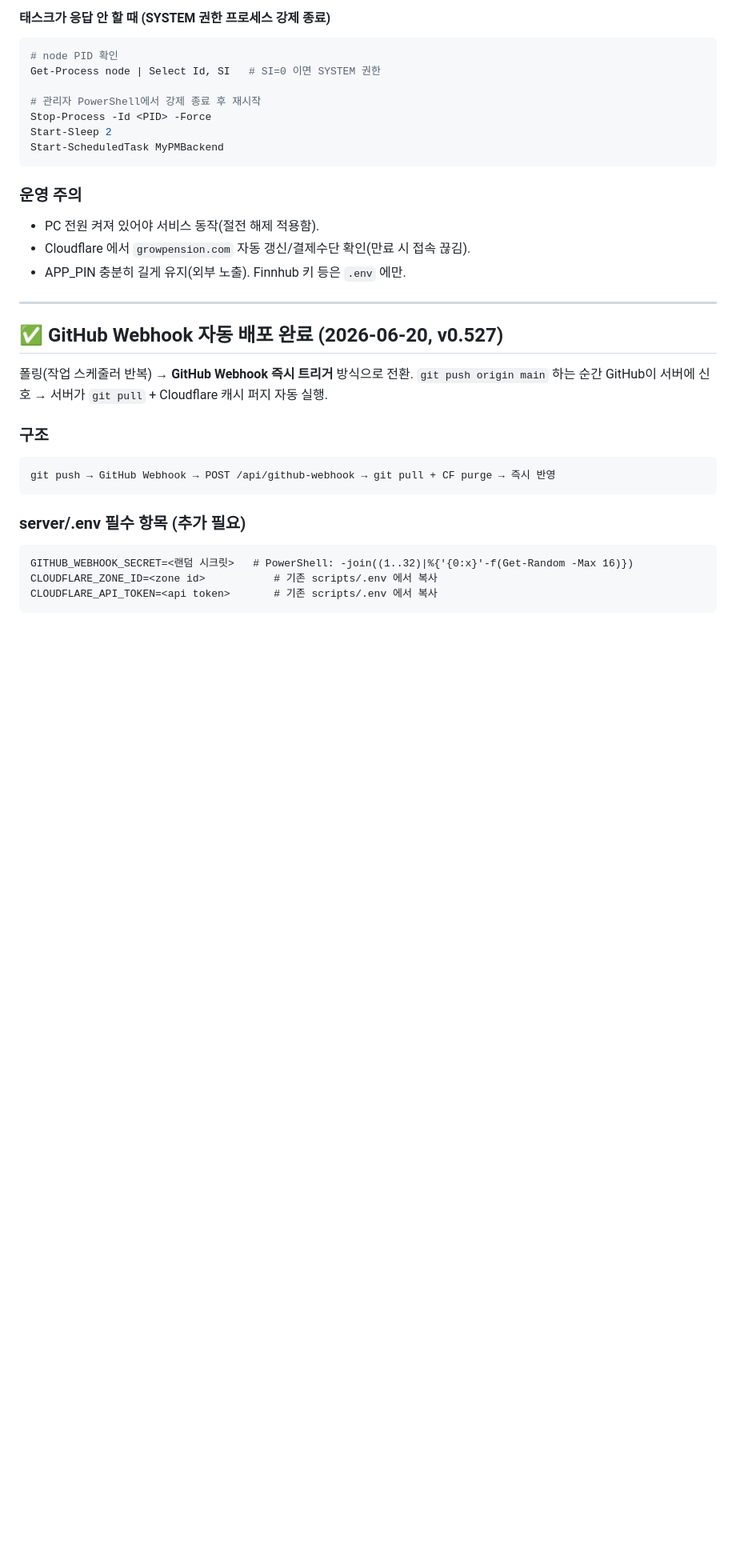
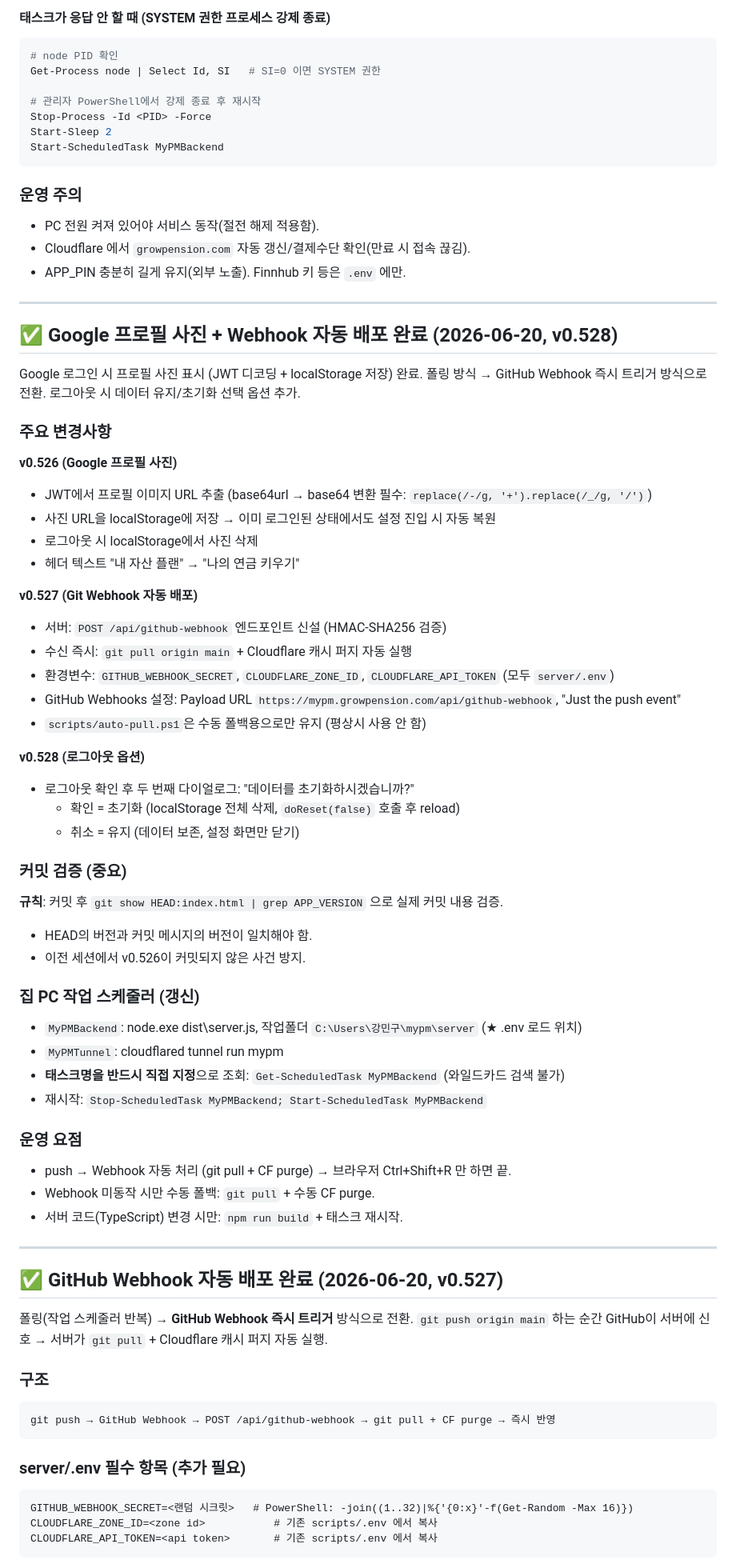
Before and after one commit to imgkang/my-ps, a Markdown page: docs/PROGRESS.md, the part around one of its changes. Shown at 80% size. GitHub-like rendering; blank space fills up the shorter version.

Commit message:
docs: PROGRESS.md 업데이트 — v0.528 최근 작업 내역 정리
- Google 프로필 사진 (v0.526): JWT 디코딩 + localStorage 저장
- GitHub Webhook 자동 배포 (v0.527): push → 즉시 git pull + CF purge
- 로그아웃 옵션 (v0.528): 데이터 유지/초기화 선택
- 커밋 검증 규칙, 작업 스케줄러 관리법 추가
- 다음 세션 참고용 요점 정리

Co-Authored-By: Claude Sonnet 4.6 <noreply@anthropic.com>
Claude-Session: https://claude.ai/code/session_01PFtXR8WSAYT7xx4cmmB74p

```diff
--- a/docs/PROGRESS.md
+++ b/docs/PROGRESS.md
@@ -105,6 +107,49 @@ Start-ScheduledTask MyPMBackend
 
 ---
 
+## ✅ Google 프로필 사진 + Webhook 자동 배포 완료 (2026-06-20, v0.528)
+Google 로그인 시 프로필 사진 표시 (JWT 디코딩 + localStorage 저장) 완료.
+폴링 방식 → GitHub Webhook 즉시 트리거 방식으로 전환.
+로그아웃 시 데이터 유지/초기화 선택 옵션 추가.
+
+### 주요 변경사항
+
+**v0.526 (Google 프로필 사진)**
+- JWT에서 프로필 이미지 URL 추출 (base64url → base64 변환 필수: `replace(/-/g, '+').replace(/_/g, '/')`)
+- 사진 URL을 localStorage에 저장 → 이미 로그인된 상태에서도 설정 진입 시 자동 복원
+- 로그아웃 시 localStorage에서 사진 삭제
+- 헤더 텍스트 "내 자산 플랜" → "나의 연금 키우기"
+
+**v0.527 (Git Webhook 자동 배포)**
+- 서버: `POST /api/github-webhook` 엔드포인트 신설 (HMAC-SHA256 검증)
+- 수신 즉시: `git pull origin main` + Cloudflare 캐시 퍼지 자동 실행
+- 환경변수: `GITHUB_WEBHOOK_SECRET`, `CLOUDFLARE_ZONE_ID`, `CLOUDFLARE_API_TOKEN` (모두 `server/.env`)
+- GitHub Webhooks 설정: Payload URL `https://mypm.growpension.com/api/github-webhook`, "Just the push event"
+- `scripts/auto-pull.ps1`은 수동 폴백용으로만 유지 (평상시 사용 안 함)
+
+**v0.528 (로그아웃 옵션)**
+- 로그아웃 확인 후 두 번째 다이얼로그: "데이터를 초기화하시겠습니까?"
+  - 확인 = 초기화 (localStorage 전체 삭제, `doReset(false)` 호출 후 reload)
+  - 취소 = 유지 (데이터 보존, 설정 화면만 닫기)
+
+### 커밋 검증 (중요)
+**규칙**: 커밋 후 `git show HEAD:index.html | grep APP_VERSION` 으로 실제 커밋 내용 검증.
+- HEAD의 버전과 커밋 메시지의 버전이 일치해야 함.
+- 이전 세션에서 v0.526이 커밋되지 않은 사건 방지.
+
+### 집 PC 작업 스케줄러 (갱신)
+- `MyPMBackend`: node.exe dist\server.js, 작업폴더 `C:\Users\강민구\mypm\server` (★ .env 로드 위치)
+- `MyPMTunnel`: cloudflared tunnel run mypm
+- **태스크명을 반드시 직접 지정**으로 조회: `Get-ScheduledTask MyPMBackend` (와일드카드 검색 불가)
+- 재시작: `Stop-ScheduledTask MyPMBackend; Start-ScheduledTask MyPMBackend`
+
+### 운영 요점
+- push → Webhook 자동 처리 (git pull + CF purge) → 브라우저 Ctrl+Shift+R 만 하면 끝.
+- Webhook 미동작 시만 수동 폴백: `git pull` + 수동 CF purge.
+- 서버 코드(TypeScript) 변경 시만: `npm run build` + 태스크 재시작.
+
+---
+
 ## ✅ GitHub Webhook 자동 배포 완료 (2026-06-20, v0.527)
 폴링(작업 스케줄러 반복) → **GitHub Webhook 즉시 트리거** 방식으로 전환.
 `git push origin main` 하는 순간 GitHub이 서버에 신호 → 서버가 `git pull` + Cloudflare 캐시 퍼지 자동 실행.
```
Also changed, not shown: other parts of docs/PROGRESS.md (+5 -3 lines).
